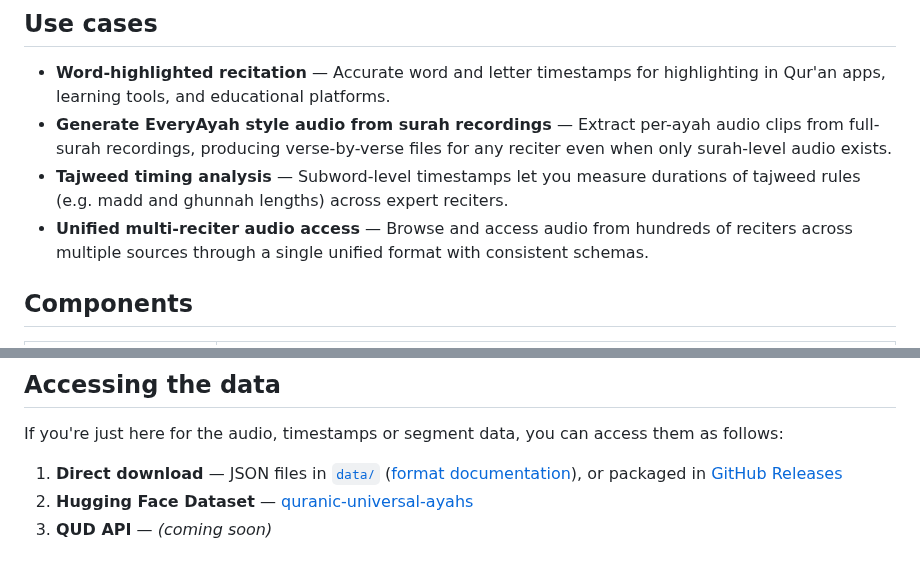
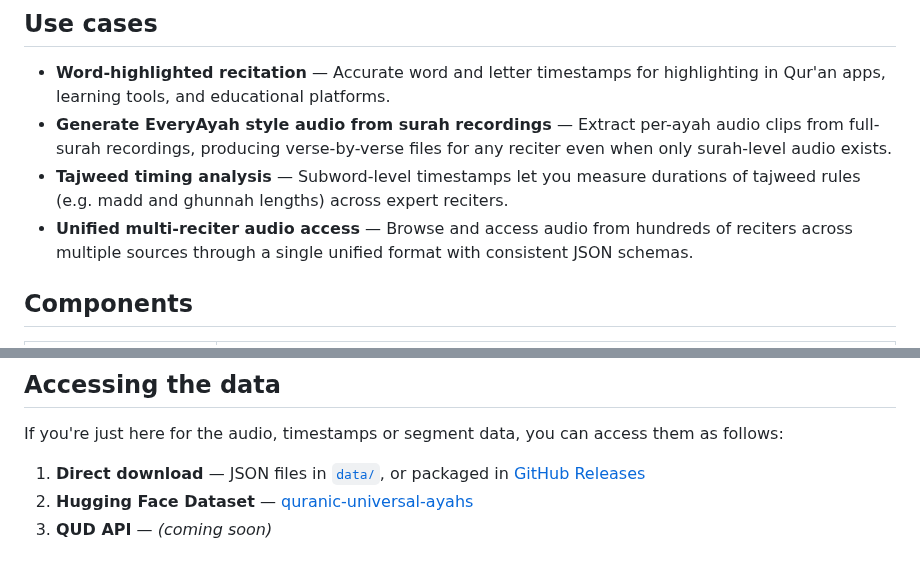
Before and after one commit to Wider-Community/quranic-universal-audio, a Markdown page: README.md, 2 parts joined by grey strips. Rendered like a GitHub page.

Commit message:
docs: minor README wording tweaks
- Add "JSON" to schemas mention for clarity
- Remove redundant format documentation link

```diff
--- a/README.md
+++ b/README.md
@@ -22,7 +22,7 @@
 - **Word-highlighted recitation** — Accurate word and letter timestamps for highlighting in Qur'an apps, learning tools, and educational platforms.
 - **Generate EveryAyah style audio from surah recordings** — Extract per-ayah audio clips from full-surah recordings, producing verse-by-verse files for any reciter even when only surah-level audio exists.
 - **Tajweed timing analysis** — Subword-level timestamps let you measure durations of tajweed rules (e.g. madd and ghunnah lengths) across expert reciters.
-- **Unified multi-reciter audio access** — Browse and access audio from hundreds of reciters across multiple sources through a single unified format with consistent schemas.
+- **Unified multi-reciter audio access** — Browse and access audio from hundreds of reciters across multiple sources through a single unified format with consistent JSON schemas.
 
 ## Components
 
@@ -58,7 +58,7 @@ See the [detailed comparison with QUL timestamps](docs/qul_vs_mfa_timestamps.md)
 
 If you're just here for the audio, timestamps or segment data, you can access them as follows:
 
-1. **Direct download** — JSON files in [`data/`](data/) ([format documentation](data/README.md)), or packaged in [GitHub Releases](https://github.com/Wider-Community/quranic-universal-audio/releases)
+1. **Direct download** — JSON files in [`data/`](data/), or packaged in [GitHub Releases](https://github.com/Wider-Community/quranic-universal-audio/releases)
 2. **Hugging Face Dataset** — [quranic-universal-ayahs](https://huggingface.co/datasets/Wider-hetchyy/quranic-universal-audio)
 3. **QUD API** — *(coming soon)*
 
```
